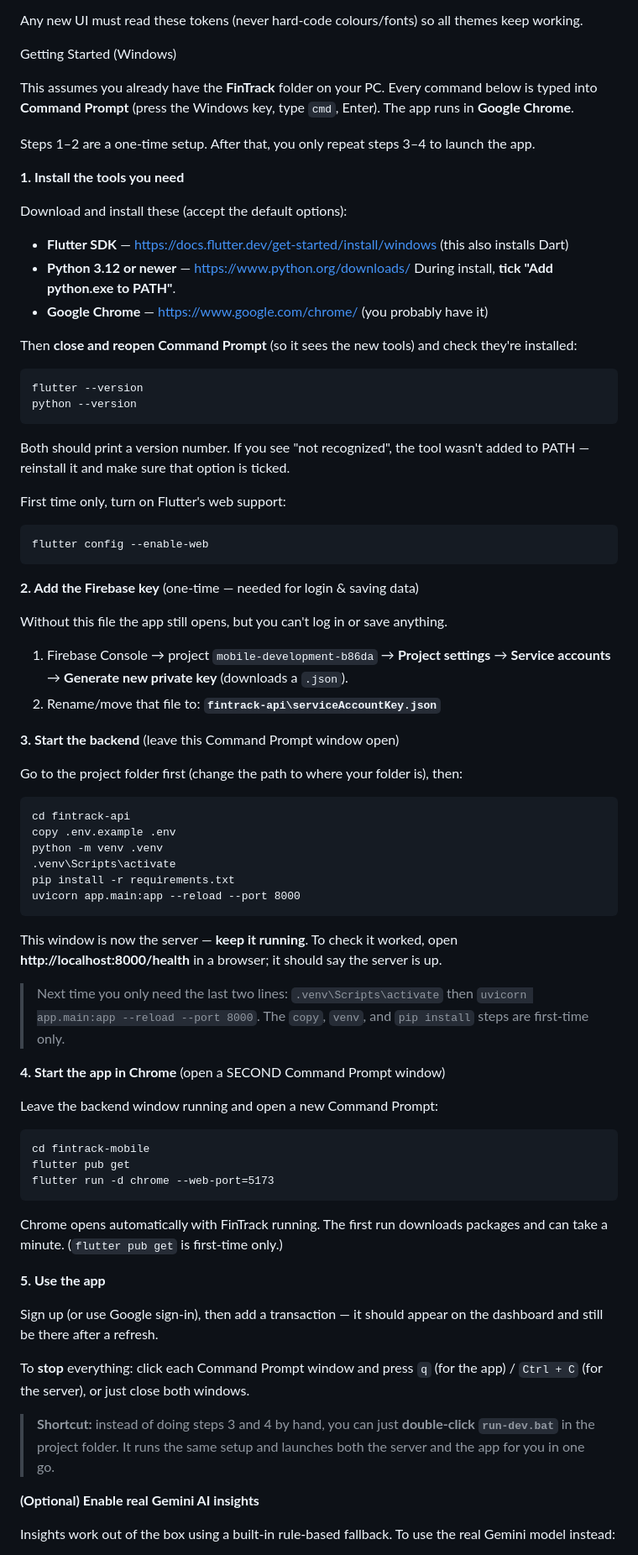
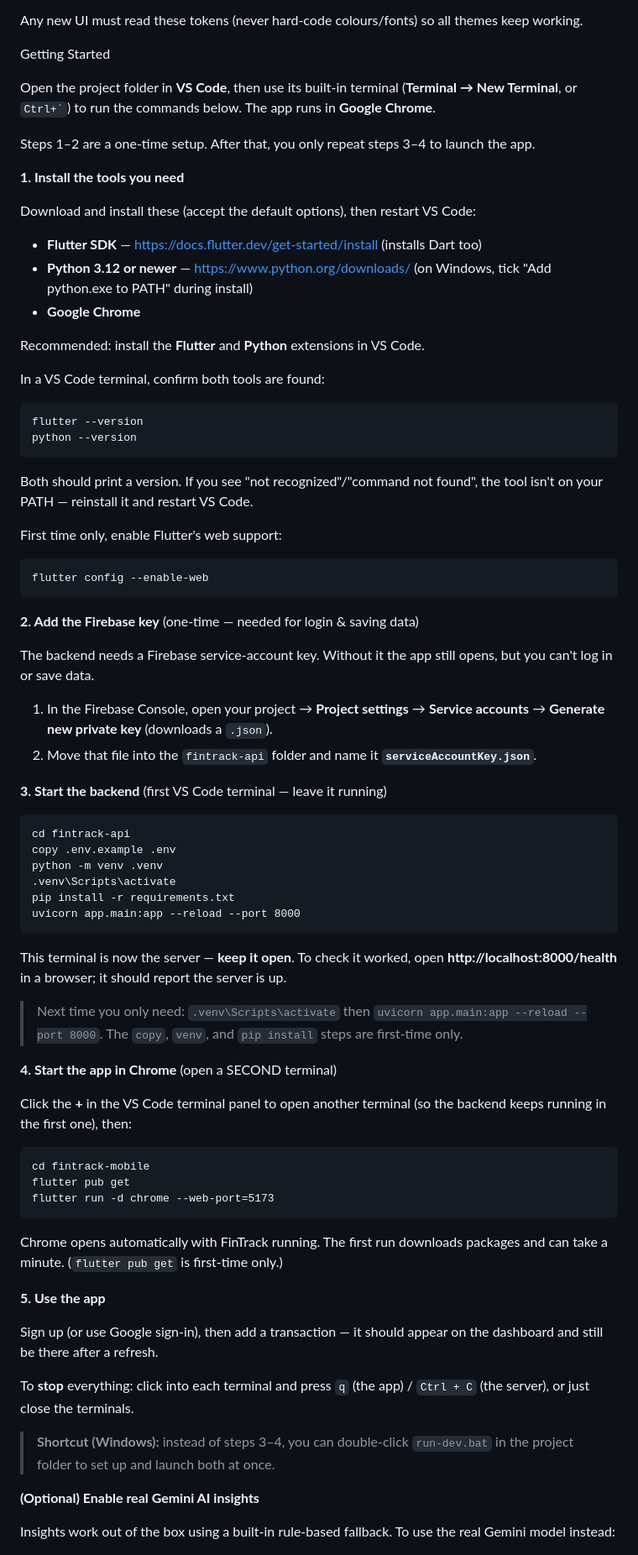
Before and after one commit to evantjk/fintrack, a Markdown page: README.md, the part around the change. Shown at 84% size. Drawn GitHub-style.

Commit message:
ReadME-Update2

````diff
--- a/README.md
+++ b/README.md
@@ -178,10 +178,10 @@ Themes are not just colour swaps. `app_theme.dart` exposes a `PixelColors`
 Any new UI must read these tokens (never hard-code colours/fonts) so all themes
 keep working.
 
-Getting Started (Windows)
+Getting Started
 
-This assumes you already have the **FinTrack** folder on your PC. Every command
-below is typed into **Command Prompt** (press the Windows key, type `cmd`, Enter).
+Open the project folder in **VS Code**, then use its built-in terminal
+(**Terminal → New Terminal**, or `` Ctrl+` ``) to run the commands below.
 The app runs in **Google Chrome**.
 
 Steps 1–2 are a one-time setup. After that, you only repeat steps 3–4 to launch
@@ -189,26 +189,26 @@ the app.
 
 **1. Install the tools you need**
 
-Download and install these (accept the default options):
+Download and install these (accept the default options), then restart VS Code:
 
-- **Flutter SDK** — https://docs.flutter.dev/get-started/install/windows
-  (this also installs Dart)
+- **Flutter SDK** — https://docs.flutter.dev/get-started/install (installs Dart too)
 - **Python 3.12 or newer** — https://www.python.org/downloads/
-  During install, **tick "Add python.exe to PATH"**.
-- **Google Chrome** — https://www.google.com/chrome/ (you probably have it)
+  (on Windows, tick "Add python.exe to PATH" during install)
+- **Google Chrome**
 
-Then **close and reopen Command Prompt** (so it sees the new tools) and check
-they're installed:
+Recommended: install the **Flutter** and **Python** extensions in VS Code.
+
+In a VS Code terminal, confirm both tools are found:
 
 ```
 flutter --version
 python --version
 ```
 
-Both should print a version number. If you see "not recognized", the tool
-wasn't added to PATH — reinstall it and make sure that option is ticked.
+Both should print a version. If you see "not recognized"/"command not found",
+the tool isn't on your PATH — reinstall it and restart VS Code.
 
-First time only, turn on Flutter's web support:
+First time only, enable Flutter's web support:
 
 ```
 flutter config --enable-web
@@ -216,15 +216,15 @@ flutter config --enable-web
 
 **2. Add the Firebase key** (one-time — needed for login & saving data)
 
-Without this file the app still opens, but you can't log in or save anything.
+The backend needs a Firebase service-account key. Without it the app still
+opens, but you can't log in or save data.
 
-1. Firebase Console → project `mobile-development-b86da` → **Project settings**
-   → **Service accounts** → **Generate new private key** (downloads a `.json`).
-2. Rename/move that file to: **`fintrack-api\serviceAccountKey.json`**
+1. In the Firebase Console, open your project → **Project settings** →
+   **Service accounts** → **Generate new private key** (downloads a `.json`).
+2. Move that file into the `fintrack-api` folder and name it
+   **`serviceAccountKey.json`**.
 
-**3. Start the backend** (leave this Command Prompt window open)
-
-Go to the project folder first (change the path to where your folder is), then:
+**3. Start the backend** (first VS Code terminal — leave it running)
 
 ```
 cd fintrack-api
@@ -235,16 +235,17 @@ pip install -r requirements.txt
 uvicorn app.main:app --reload --port 8000
 ```
 
-This window is now the server — **keep it running**. To check it worked, open
-**http://localhost:8000/health** in a browser; it should say the server is up.
+This terminal is now the server — **keep it open**. To check it worked, open
+**http://localhost:8000/health** in a browser; it should report the server is up.
 
-> Next time you only need the last two lines: `.venv\Scripts\activate` then
+> Next time you only need: `.venv\Scripts\activate` then
 > `uvicorn app.main:app --reload --port 8000`. The `copy`, `venv`, and
 > `pip install` steps are first-time only.
 
-**4. Start the app in Chrome** (open a SECOND Command Prompt window)
+**4. Start the app in Chrome** (open a SECOND terminal)
 
-Leave the backend window running and open a new Command Prompt:
+Click the **+** in the VS Code terminal panel to open another terminal (so the
+backend keeps running in the first one), then:
 
 ```
 cd fintrack-mobile
@@ -260,12 +261,11 @@ packages and can take a minute. (`flutter pub get` is first-time only.)
 Sign up (or use Google sign-in), then add a transaction — it should appear on
 the dashboard and still be there after a refresh.
 
-To **stop** everything: click each Command Prompt window and press `q` (for the
-app) / `Ctrl + C` (for the server), or just close both windows.
+To **stop** everything: click into each terminal and press `q` (the app) /
+`Ctrl + C` (the server), or just close the terminals.
 
-> **Shortcut:** instead of doing steps 3 and 4 by hand, you can just
-> **double-click `run-dev.bat`** in the project folder. It runs the same setup
-> and launches both the server and the app for you in one go.
+> **Shortcut (Windows):** instead of steps 3–4, you can double-click
+> `run-dev.bat` in the project folder to set up and launch both at once.
 
 **(Optional) Enable real Gemini AI insights**
 
````
